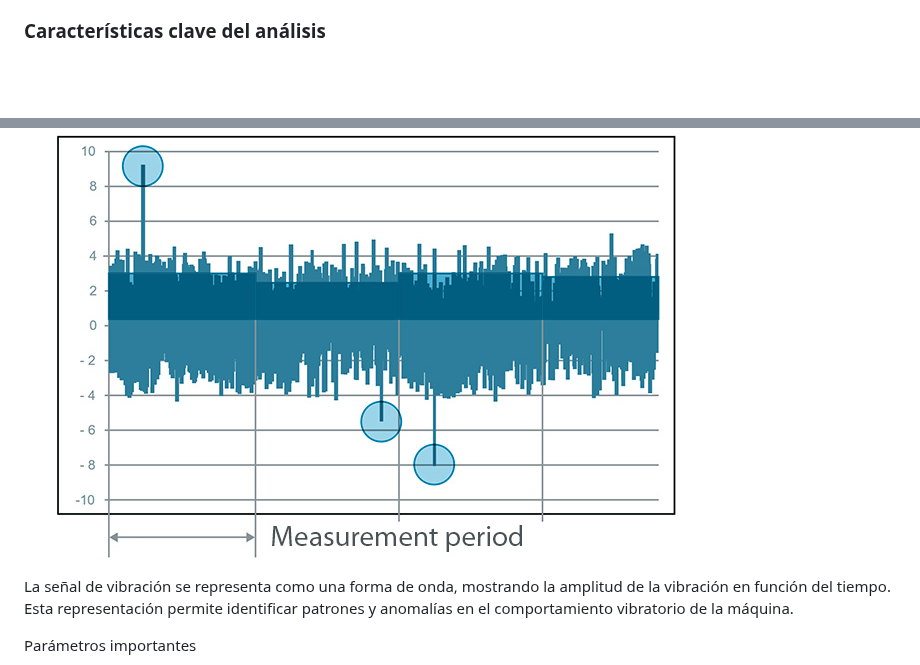
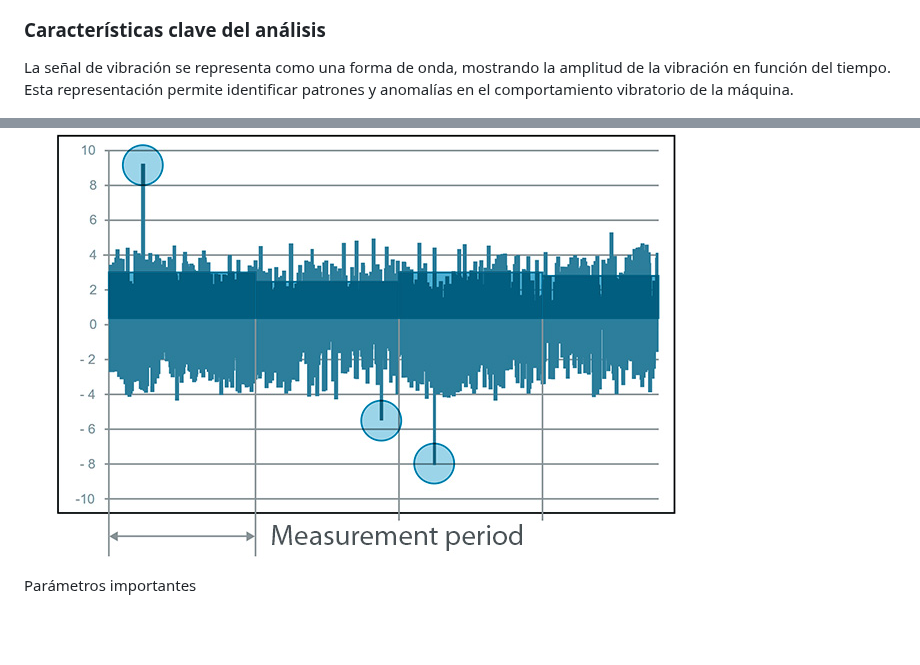
Before and after one commit to Arakistech/ASCENSORELGOIBAR, a Markdown page: README.md, 2 parts joined by grey strips. Rendered like a GitHub page; blank space fills up the shorter version.

Commit message:
vibración

```diff
--- a/README.md
+++ b/README.md
@@ -46,9 +46,9 @@ El análisis de vibraciones en el dominio del tiempo examina cómo varía la amp
 
 ### Características clave del análisis
 
+La señal de vibración se representa como una forma de onda, mostrando la amplitud de la vibración en función del tiempo. Esta representación permite identificar patrones y anomalías en el comportamiento vibratorio de la máquina.
+
 ![alt text](https://raw.githubusercontent.com/Arakistech/ASCENSORELGOIBAR/refs/heads/main/IMG/Information%20Provided%20by%20Time-Domain%20Vibration%20Analysis.jpg)
-
-La señal de vibración se representa como una forma de onda, mostrando la amplitud de la vibración en función del tiempo. Esta representación permite identificar patrones y anomalías en el comportamiento vibratorio de la máquina.
 
 Parámetros importantes
 
```
